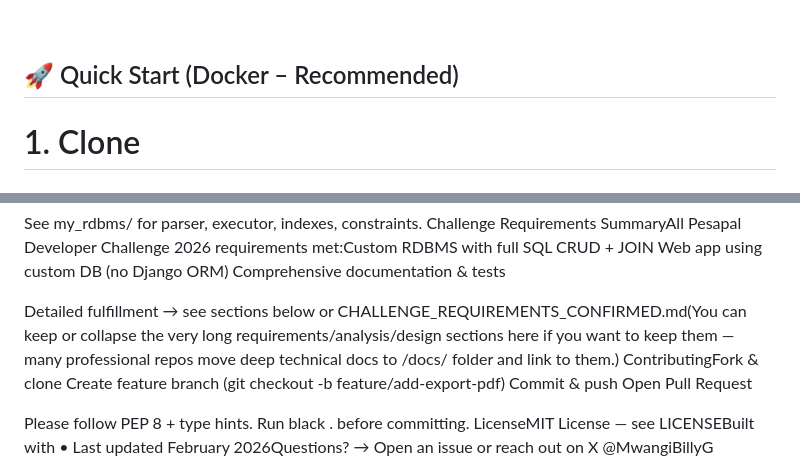
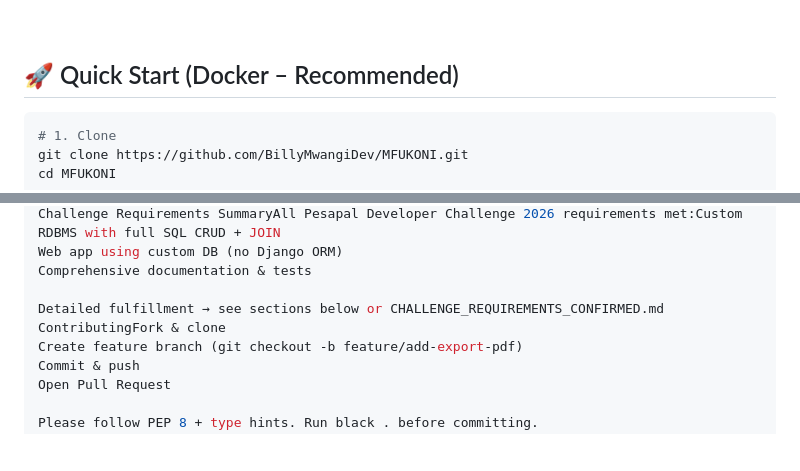
Before and after one commit to BillyMwangiDev/MFUKONI, a Markdown page: README.md, 2 parts joined by grey strips. GitHub-like rendering; blank space fills up the shorter version.

Commit message:
Refine README formatting and content clarity
Updated README.md to improve formatting and clarity.

````diff
--- a/README.md
+++ b/README.md
@@ -66,7 +66,7 @@
 
 ## 🚀 Quick Start (Docker – Recommended)
 
-
+```bash
 # 1. Clone
 git clone https://github.com/BillyMwangiDev/MFUKONI.git
 cd MFUKONI
@@ -116,7 +116,7 @@ Challenge Requirements SummaryAll Pesapal Developer Challenge 2026 requirements
 Web app using custom DB (no Django ORM)
 Comprehensive documentation & tests
 
-Detailed fulfillment → see sections below or CHALLENGE_REQUIREMENTS_CONFIRMED.md(You can keep or collapse the very long requirements/analysis/design sections here if you want to keep them — many professional repos move deep technical docs to /docs/ folder and link to them.)
+Detailed fulfillment → see sections below or CHALLENGE_REQUIREMENTS_CONFIRMED.md
 ContributingFork & clone
 Create feature branch (git checkout -b feature/add-export-pdf)
 Commit & push
````
